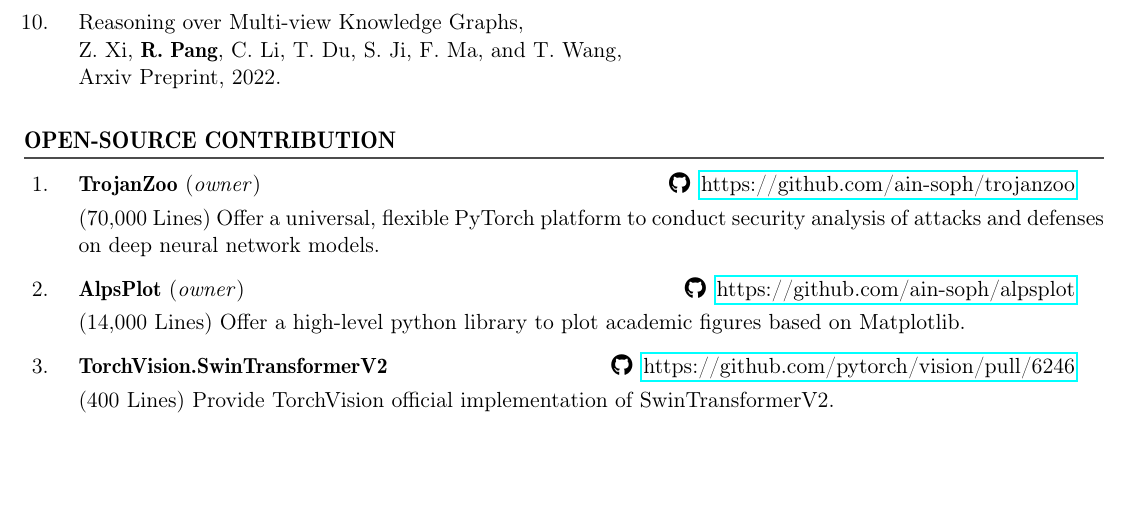
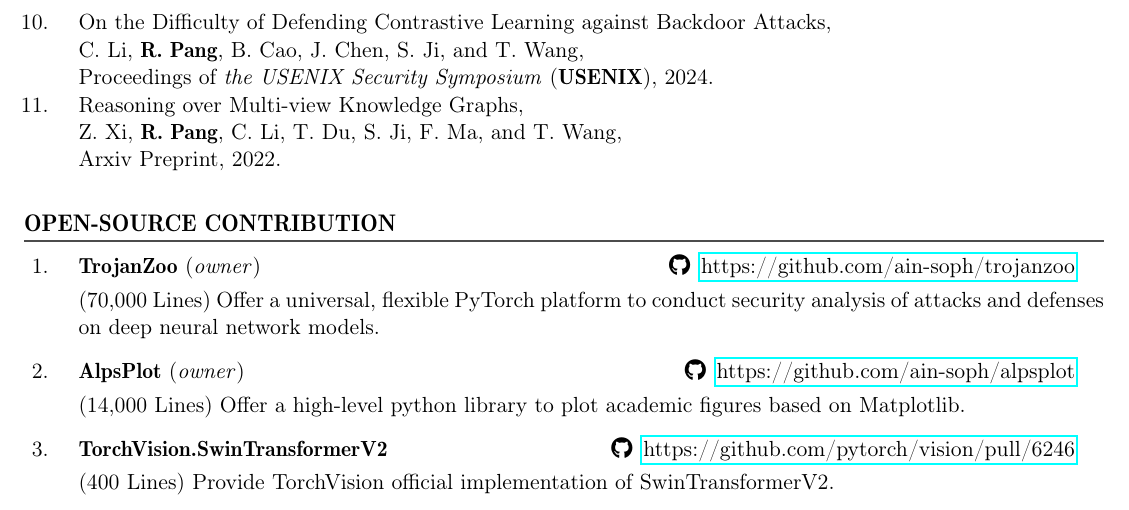
Before and after one commit to ain-soph/ain-soph.github.io, a LaTeX CV (resume/main.tex): part of page 2 of 2, cut at the place of the change, the shorter picture padded with empty space. Compiled offline with pdfLaTeX.

Commit message:
add paper

```diff
--- a/resume/main.tex
+++ b/resume/main.tex
@@ -145,6 +145,10 @@
     C. Li, \textbf{R. Pang}, Z. Xi, T. Du, S. Ji, Y. Yao, and T. Wang,\\
     Proceedings of {\it the International Conference on Computer Vision\/} (\textbf{ICCV}), 2023.
 
+    \item On the Difficulty of Defending Contrastive Learning against Backdoor Attacks,\\
+    C. Li, \textbf{R. Pang}, B. Cao, J. Chen, S. Ji, and T. Wang,\\
+    Proceedings of {\it the USENIX Security Symposium\/} (\textbf{USENIX}), 2024.
+
     \item Reasoning over Multi-view Knowledge Graphs,\\
     Z. Xi, \textbf{R. Pang}, C. Li, T. Du, S. Ji, F. Ma, and T. Wang,\\
     Arxiv Preprint, 2022.
```
Also changed, not shown: publications.md (+4 -0 lines).
